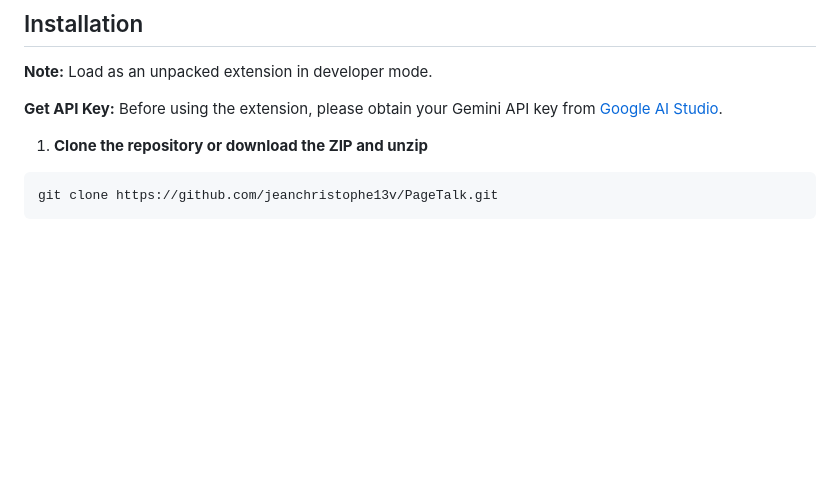
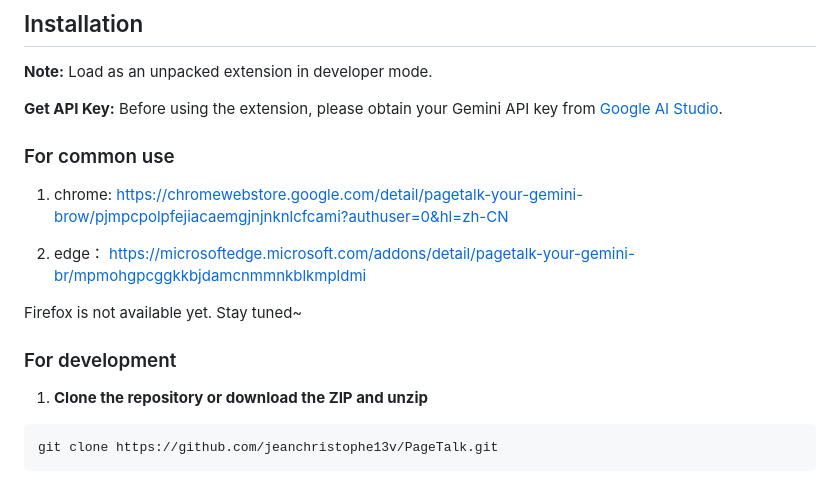
Before and after one commit to jeanchristophe13v/PageTalk, a Markdown page: README.md, the part around the change. GitHub-like rendering; blank space fills up the shorter version.

````diff
--- a/README.md
+++ b/README.md
@@ -81,7 +81,15 @@ Pagetalk is a browser extension that enhances your web browsing by integrating G
 
 **Get API Key:** Before using the extension, please obtain your Gemini API key from [Google AI Studio](https://aistudio.google.com).
 
+### For common use
+1. chrome: https://chromewebstore.google.com/detail/pagetalk-your-gemini-brow/pjmpcpolpfejiacaemgjnjnknlcfcami?authuser=0&hl=zh-CN
 
+2. edge： https://microsoftedge.microsoft.com/addons/detail/pagetalk-your-gemini-br/mpmohgpcggkkbjdamcnmmnkblkmpldmi
+
+Firefox is not available yet.
+Stay tuned~
+
+### For development
 1. **Clone the repository or download the ZIP and unzip**
 ```
 git clone https://github.com/jeanchristophe13v/PageTalk.git
````
